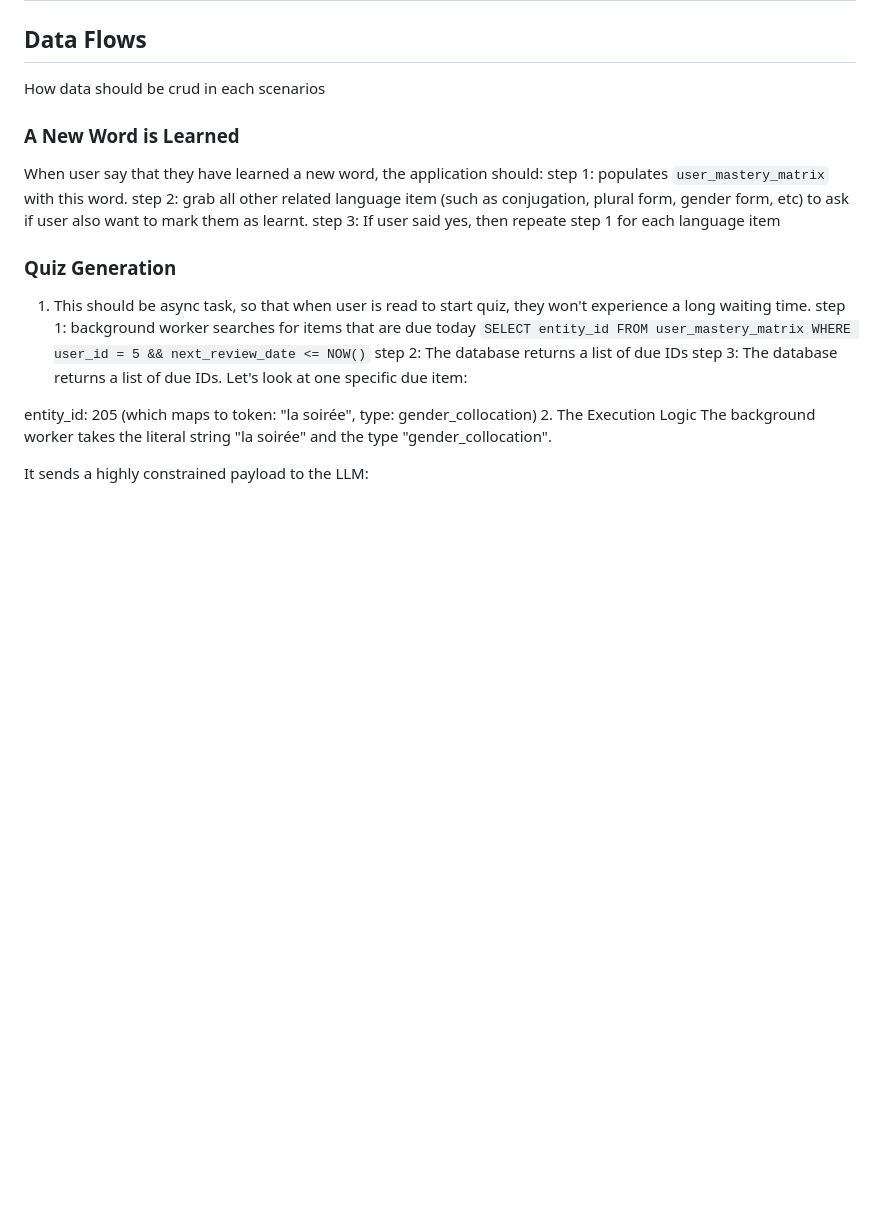
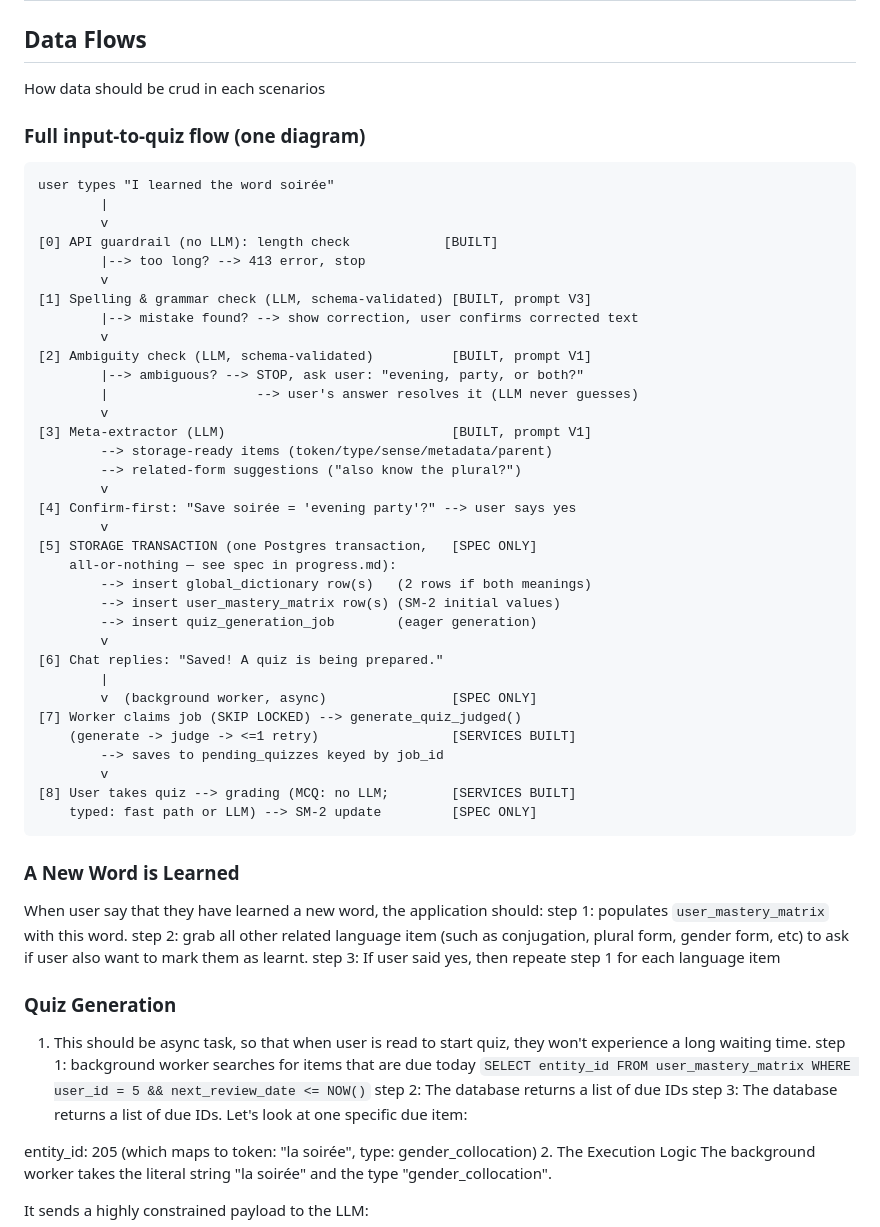
Before and after one commit to CCatherineeeee/language-quiz-generator, a Markdown page: document/planning.md, the part around the change. GitHub-like rendering; blank space fills up the shorter version.

Commit message:
Record the input-to-quiz flow diagram in planning.md with build status
Co-Authored-By: Claude Fable 5 <noreply@anthropic.com>

````diff
--- a/document/planning.md
+++ b/document/planning.md
@@ -72,6 +72,45 @@ Only two rows in v1: the owner account and the demo account (see design_suggesti
 ## Data Flows
 
 How data should be crud in each scenarios
+
+### Full input-to-quiz flow (one diagram)
+
+```
+user types "I learned the word soirée"
+        |
+        v
+[0] API guardrail (no LLM): length check            [BUILT]
+        |--> too long? --> 413 error, stop
+        v
+[1] Spelling & grammar check (LLM, schema-validated) [BUILT, prompt V3]
+        |--> mistake found? --> show correction, user confirms corrected text
+        v
+[2] Ambiguity check (LLM, schema-validated)          [BUILT, prompt V1]
+        |--> ambiguous? --> STOP, ask user: "evening, party, or both?"
+        |                   --> user's answer resolves it (LLM never guesses)
+        v
+[3] Meta-extractor (LLM)                             [BUILT, prompt V1]
+        --> storage-ready items (token/type/sense/metadata/parent)
+        --> related-form suggestions ("also know the plural?")
+        v
+[4] Confirm-first: "Save soirée = 'evening party'?" --> user says yes
+        v
+[5] STORAGE TRANSACTION (one Postgres transaction,   [SPEC ONLY]
+    all-or-nothing — see spec in progress.md):
+        --> insert global_dictionary row(s)   (2 rows if both meanings)
+        --> insert user_mastery_matrix row(s) (SM-2 initial values)
+        --> insert quiz_generation_job        (eager generation)
+        v
+[6] Chat replies: "Saved! A quiz is being prepared."
+        |
+        v  (background worker, async)                [SPEC ONLY]
+[7] Worker claims job (SKIP LOCKED) --> generate_quiz_judged()
+    (generate -> judge -> <=1 retry)                 [SERVICES BUILT]
+        --> saves to pending_quizzes keyed by job_id
+        v
+[8] User takes quiz --> grading (MCQ: no LLM;        [SERVICES BUILT]
+    typed: fast path or LLM) --> SM-2 update         [SPEC ONLY]
+```
 
 ### A New Word is Learned
 
````
